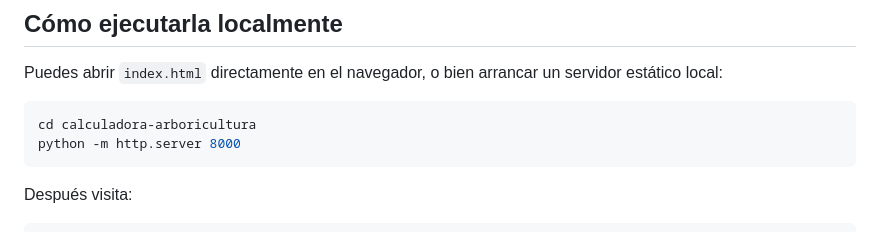
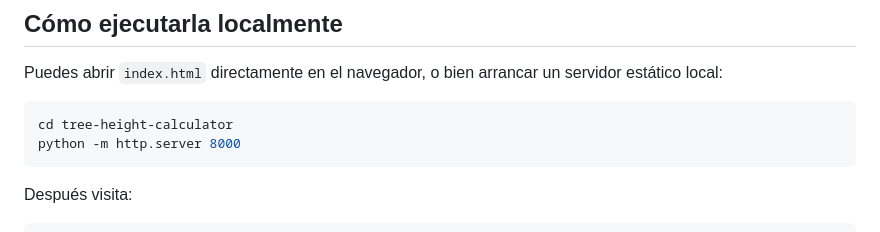
Before and after one commit to agomezmartin/tree-height-calculator, a Markdown page: README.md, the part around the change. Rendered like a GitHub page.

Commit message:
Update root dir

````diff
--- a/README.md
+++ b/README.md
@@ -35,7 +35,7 @@ No requiere instalación de dependencias para usar la aplicación en un navegado
 Puedes abrir `index.html` directamente en el navegador, o bien arrancar un servidor estático local:
 
 ```bash
-cd calculadora-arboricultura
+cd tree-height-calculator
 python -m http.server 8000
 ```
 
````
